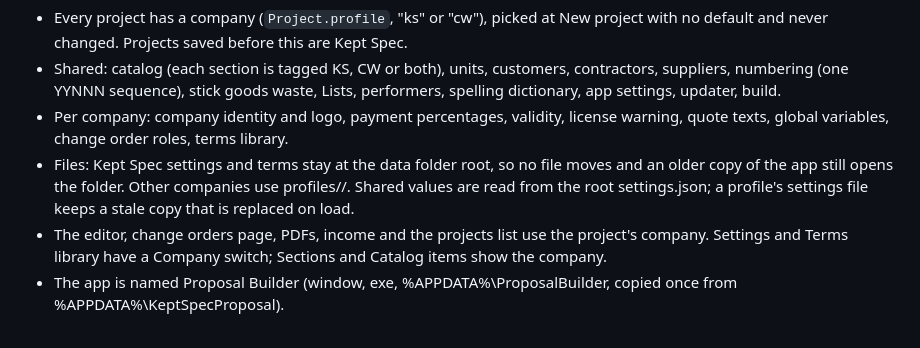
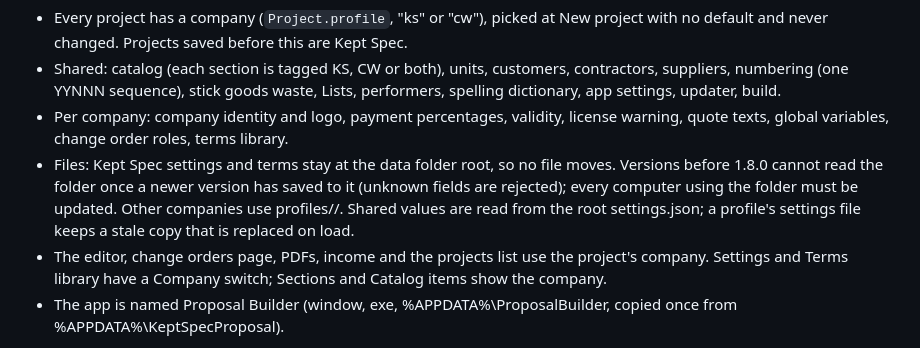
Before and after one commit to Rook730/Proposal, a Markdown page: docs/requirements.md, the part around the change. Rendered like a GitHub page.

```diff
--- a/docs/requirements.md
+++ b/docs/requirements.md
@@ -495,7 +495,7 @@ Decided 2026-10-25. One app, two companies: Kept Spec Advisors (project manageme
 - Every project has a company (`Project.profile`, "ks" or "cw"), picked at New project with no default and never changed. Projects saved before this are Kept Spec.
 - Shared: catalog (each section is tagged KS, CW or both), units, customers, contractors, suppliers, numbering (one YYNNN sequence), stick goods waste, Lists, performers, spelling dictionary, app settings, updater, build.
 - Per company: company identity and logo, payment percentages, validity, license warning, quote texts, global variables, change order roles, terms library.
-- Files: Kept Spec settings and terms stay at the data folder root, so no file moves and an older copy of the app still opens the folder. Other companies use profiles/<key>/. Shared values are read from the root settings.json; a profile's settings file keeps a stale copy that is replaced on load.
+- Files: Kept Spec settings and terms stay at the data folder root, so no file moves. Versions before 1.8.0 cannot read the folder once a newer version has saved to it (unknown fields are rejected); every computer using the folder must be updated. Other companies use profiles/<key>/. Shared values are read from the root settings.json; a profile's settings file keeps a stale copy that is replaced on load.
 - The editor, change orders page, PDFs, income and the projects list use the project's company. Settings and Terms library have a Company switch; Sections and Catalog items show the company.
 - The app is named Proposal Builder (window, exe, %APPDATA%\ProposalBuilder, copied once from %APPDATA%\KeptSpecProposal).
 
```
Also changed, not shown: docs/PENDING.md (+1 -1 lines), docs/cw-requirements.md (+1 -1 lines).
